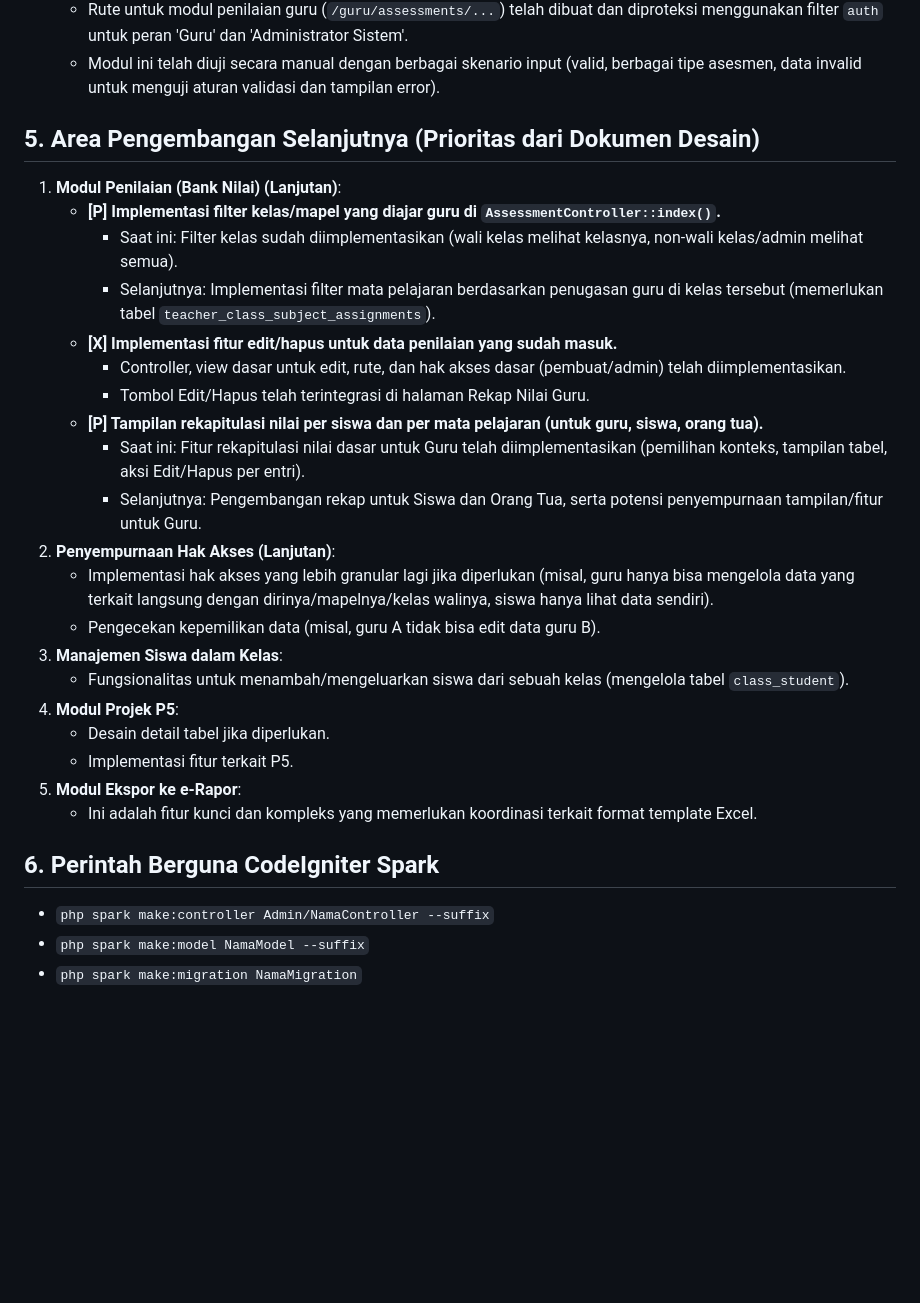
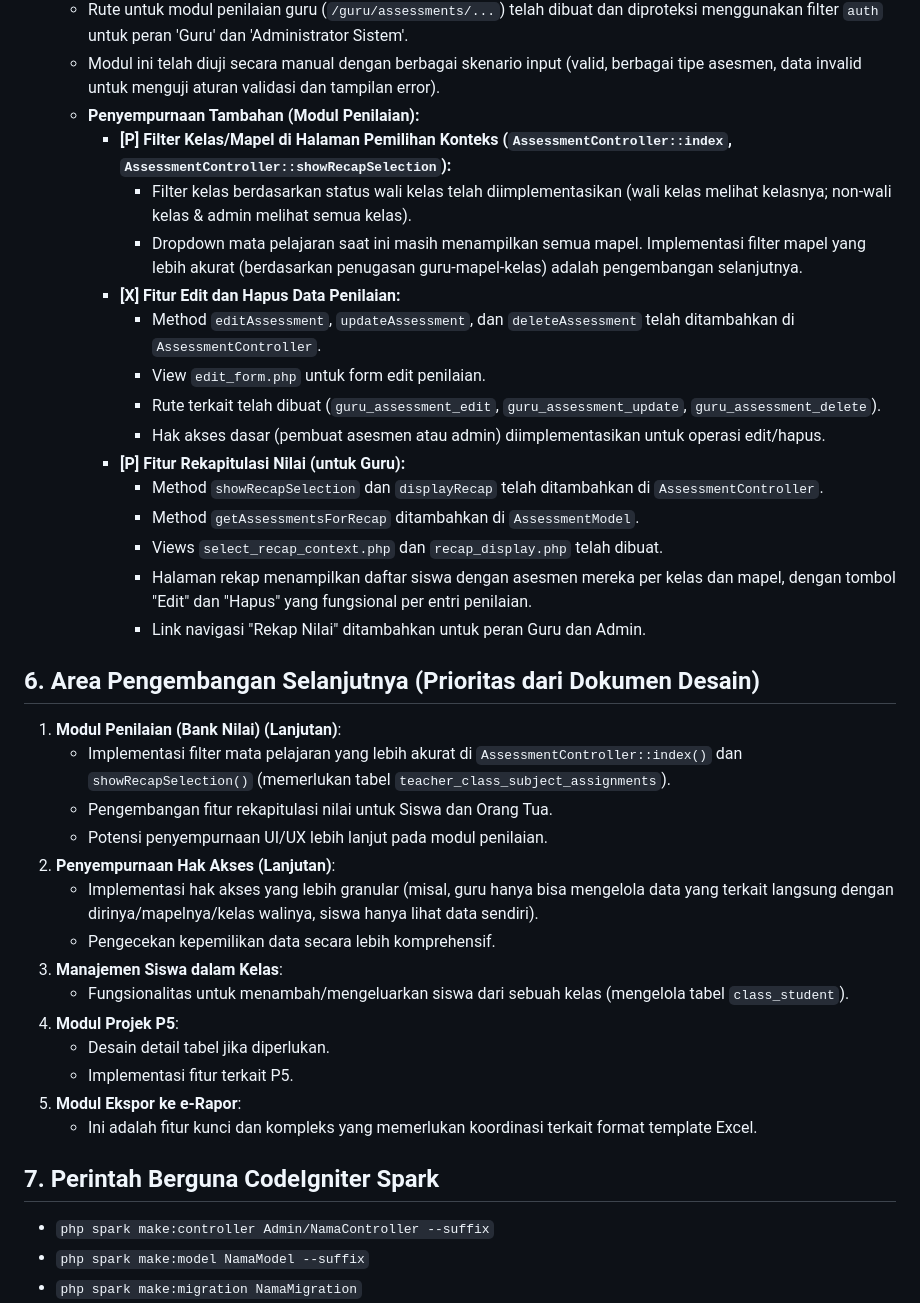
Before and after one commit to SiMahfud/siakad, a Markdown page: AGENTS.md, the part around the change. Drawn GitHub-style; blank space fills up the shorter version.

Commit message:
docs: Perbarui struktur dan konten AGENTS.md
- Memindahkan detail implementasi fitur penilaian terbaru ke bagian
  "Status Implementasi Saat Ini".
- Mengubah nomor bagian "Area Pengembangan Selanjutnya" menjadi 6.
- Mengubah nomor bagian "Perintah Berguna CodeIgniter Spark" menjadi 7.
- Memperbaiki penomoran item di "Area Pengembangan Selanjutnya".

```diff
--- a/AGENTS.md
+++ b/AGENTS.md
@@ -117,31 +117,40 @@ Berikut adalah ringkasan relasi kunci (foreign key) antar tabel utama dalam data
     *   Tampilan pesan error validasi telah disempurnakan di `input_form.php` untuk menampilkan pesan yang jelas, termasuk nama siswa, nomor entri (jika ada beberapa untuk satu siswa), dan nama field yang bermasalah, serta pesan error spesifik.
     *   Rute untuk modul penilaian guru (`/guru/assessments/...`) telah dibuat dan diproteksi menggunakan filter `auth` untuk peran 'Guru' dan 'Administrator Sistem'.
     *   Modul ini telah diuji secara manual dengan berbagai skenario input (valid, berbagai tipe asesmen, data invalid untuk menguji aturan validasi dan tampilan error).
+    *   **Penyempurnaan Tambahan (Modul Penilaian):**
+        *   **[P] Filter Kelas/Mapel di Halaman Pemilihan Konteks (`AssessmentController::index`, `AssessmentController::showRecapSelection`):**
+            *   Filter kelas berdasarkan status wali kelas telah diimplementasikan (wali kelas melihat kelasnya; non-wali kelas & admin melihat semua kelas).
+            *   Dropdown mata pelajaran saat ini masih menampilkan semua mapel. Implementasi filter mapel yang lebih akurat (berdasarkan penugasan guru-mapel-kelas) adalah pengembangan selanjutnya.
+        *   **[X] Fitur Edit dan Hapus Data Penilaian:**
+            *   Method `editAssessment`, `updateAssessment`, dan `deleteAssessment` telah ditambahkan di `AssessmentController`.
+            *   View `edit_form.php` untuk form edit penilaian.
+            *   Rute terkait telah dibuat (`guru_assessment_edit`, `guru_assessment_update`, `guru_assessment_delete`).
+            *   Hak akses dasar (pembuat asesmen atau admin) diimplementasikan untuk operasi edit/hapus.
+        *   **[P] Fitur Rekapitulasi Nilai (untuk Guru):**
+            *   Method `showRecapSelection` dan `displayRecap` telah ditambahkan di `AssessmentController`.
+            *   Method `getAssessmentsForRecap` ditambahkan di `AssessmentModel`.
+            *   Views `select_recap_context.php` dan `recap_display.php` telah dibuat.
+            *   Halaman rekap menampilkan daftar siswa dengan asesmen mereka per kelas dan mapel, dengan tombol "Edit" dan "Hapus" yang fungsional per entri penilaian.
+            *   Link navigasi "Rekap Nilai" ditambahkan untuk peran Guru dan Admin.
 
-## 5. Area Pengembangan Selanjutnya (Prioritas dari Dokumen Desain)
+## 6. Area Pengembangan Selanjutnya (Prioritas dari Dokumen Desain)
 
 1.  **Modul Penilaian (Bank Nilai) (Lanjutan)**:
-    *   **[P] Implementasi filter kelas/mapel yang diajar guru di `AssessmentController::index()`.**
-        *   Saat ini: Filter kelas sudah diimplementasikan (wali kelas melihat kelasnya, non-wali kelas/admin melihat semua).
-        *   Selanjutnya: Implementasi filter mata pelajaran berdasarkan penugasan guru di kelas tersebut (memerlukan tabel `teacher_class_subject_assignments`).
-    *   **[X] Implementasi fitur edit/hapus untuk data penilaian yang sudah masuk.**
-        *   Controller, view dasar untuk edit, rute, dan hak akses dasar (pembuat/admin) telah diimplementasikan.
-        *   Tombol Edit/Hapus telah terintegrasi di halaman Rekap Nilai Guru.
-    *   **[P] Tampilan rekapitulasi nilai per siswa dan per mata pelajaran (untuk guru, siswa, orang tua).**
-        *   Saat ini: Fitur rekapitulasi nilai dasar untuk Guru telah diimplementasikan (pemilihan konteks, tampilan tabel, aksi Edit/Hapus per entri).
-        *   Selanjutnya: Pengembangan rekap untuk Siswa dan Orang Tua, serta potensi penyempurnaan tampilan/fitur untuk Guru.
+    *   Implementasi filter mata pelajaran yang lebih akurat di `AssessmentController::index()` dan `showRecapSelection()` (memerlukan tabel `teacher_class_subject_assignments`).
+    *   Pengembangan fitur rekapitulasi nilai untuk Siswa dan Orang Tua.
+    *   Potensi penyempurnaan UI/UX lebih lanjut pada modul penilaian.
 2.  **Penyempurnaan Hak Akses (Lanjutan)**:
-    *   Implementasi hak akses yang lebih granular lagi jika diperlukan (misal, guru hanya bisa mengelola data yang terkait langsung dengan dirinya/mapelnya/kelas walinya, siswa hanya lihat data sendiri).
-    *   Pengecekan kepemilikan data (misal, guru A tidak bisa edit data guru B).
+    *   Implementasi hak akses yang lebih granular (misal, guru hanya bisa mengelola data yang terkait langsung dengan dirinya/mapelnya/kelas walinya, siswa hanya lihat data sendiri).
+    *   Pengecekan kepemilikan data secara lebih komprehensif.
 3.  **Manajemen Siswa dalam Kelas**:
     *   Fungsionalitas untuk menambah/mengeluarkan siswa dari sebuah kelas (mengelola tabel `class_student`).
-5.  **Modul Projek P5**:
+4.  **Modul Projek P5**:
     *   Desain detail tabel jika diperlukan.
     *   Implementasi fitur terkait P5.
-6.  **Modul Ekspor ke e-Rapor**:
+5.  **Modul Ekspor ke e-Rapor**:
     *   Ini adalah fitur kunci dan kompleks yang memerlukan koordinasi terkait format template Excel.
 
-## 6. Perintah Berguna CodeIgniter Spark
+## 7. Perintah Berguna CodeIgniter Spark
 
 *   `php spark make:controller Admin/NamaController --suffix`
 *   `php spark make:model NamaModel --suffix`
```
